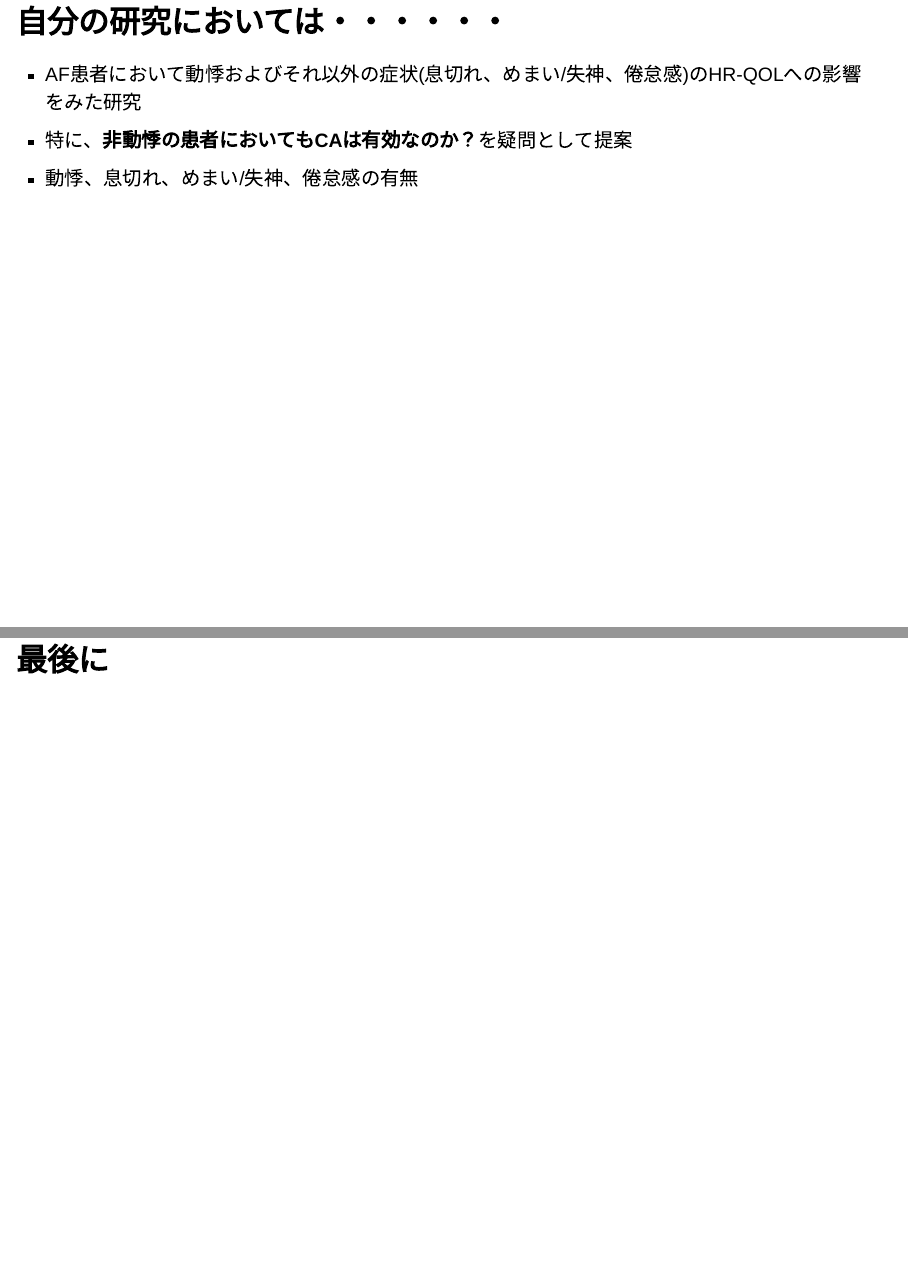
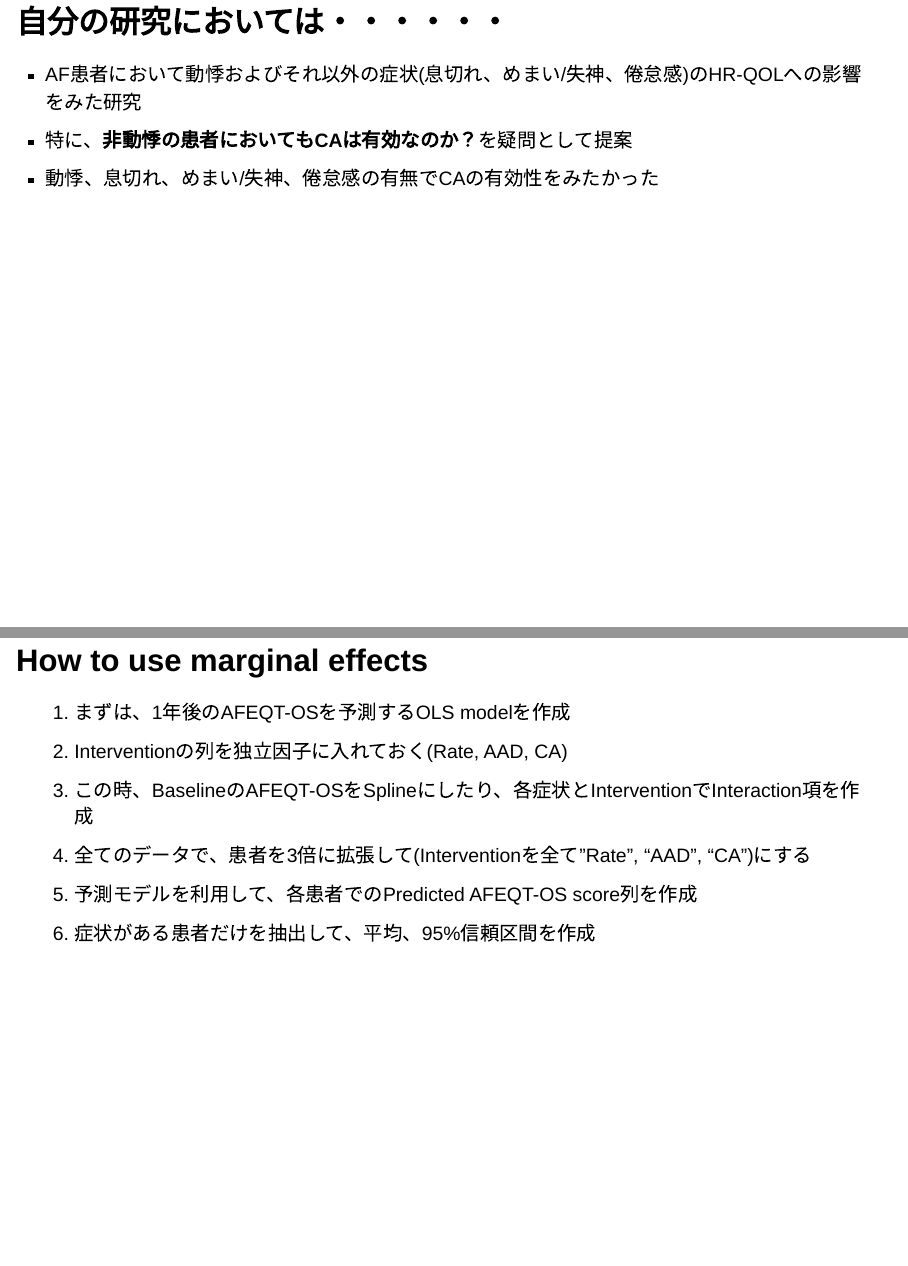
Before and after one commit to figarofuga/marginaleffect-r, a Quarto document (marginaleffects.qmd): pages 54 and 55 of 60 before the commit and pages 54 and 55 of 61 after it, joined at a grey line. Rendered offline with R 4.5, knitr and Pandoc in place of Quarto, with nearby package versions; drawn as Slidy slides in place of the format the file asks for; some code elsewhere in the file could not run offline.

Commit message:
add my research

```diff
--- a/marginaleffects.qmd
+++ b/marginaleffects.qmd
@@ -1012,7 +1012,16 @@ print(marginal_res)
 
 - AF患者において動悸およびそれ以外の症状(息切れ、めまい/失神、倦怠感)のHR-QOLへの影響をみた研究
 - 特に、**非動悸の患者においてもCAは有効なのか？**を疑問として提案
-- 動悸、息切れ、めまい/失神、倦怠感の有無
+- 動悸、息切れ、めまい/失神、倦怠感の有無でCAの有効性をみたかった
+
+## How to use marginal effects
+
+1. まずは、1年後のAFEQT-OSを予測するOLS modelを作成
+  1. Interventionの列を独立因子に入れておく(Rate, AAD, CA)
+  1. この時、BaselineのAFEQT-OSをSplineにしたり、各症状とInterventionでInteraction項を作成
+2. 全てのデータで、患者を3倍に拡張して(Interventionを全て"Rate", "AAD", "CA")にする
+3. 予測モデルを利用して、各患者でのPredicted AFEQT-OS score列を作成
+4. 症状がある患者だけを抽出して、平均、95%信頼区間を作成
 
 # 最後に
 
```
